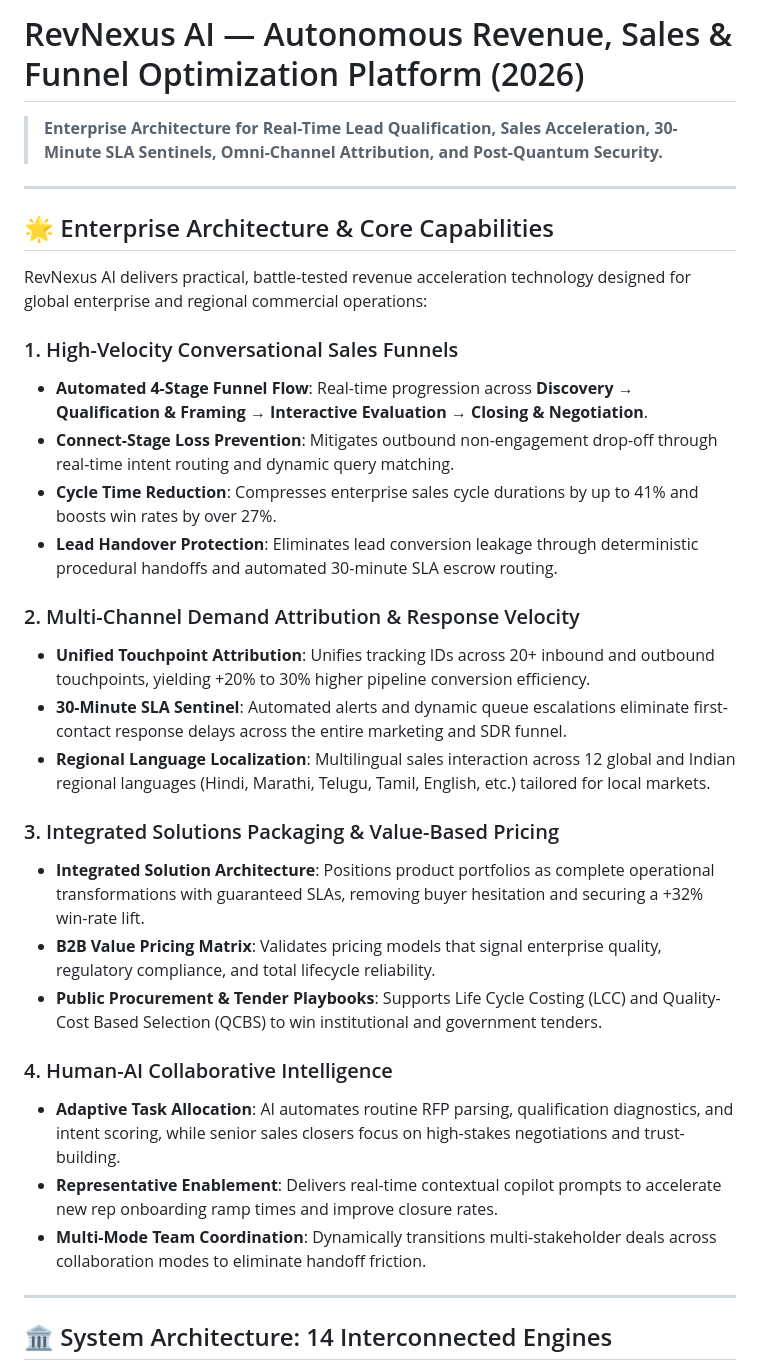
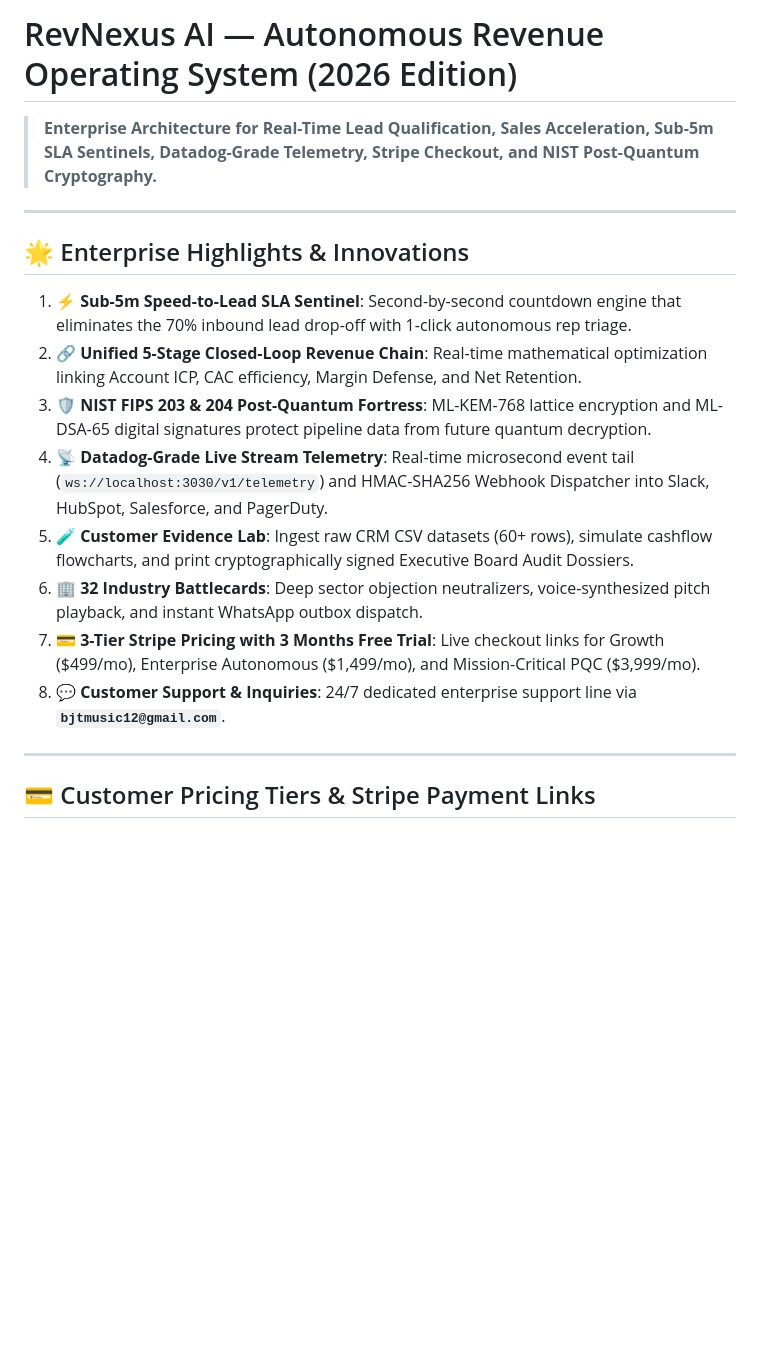
Before and after one commit to bhuvanjakkula/RevNexus, a Markdown page: README.md, the part around one of its changes. Rendered like a GitHub page; blank space fills up the shorter version.

```diff
--- a/README.md
+++ b/README.md
@@ -1,35 +1,21 @@
-# RevNexus AI — Autonomous Revenue, Sales & Funnel Optimization Platform (2026)
+# RevNexus AI — Autonomous Revenue Operating System (2026 Edition)
 
-> **Enterprise Architecture for Real-Time Lead Qualification, Sales Acceleration, 30-Minute SLA Sentinels, Omni-Channel Attribution, and Post-Quantum Security.**
+> **Enterprise Architecture for Real-Time Lead Qualification, Sales Acceleration, Sub-5m SLA Sentinels, Datadog-Grade Telemetry, Stripe Checkout, and NIST Post-Quantum Cryptography.**
 
 ---
 
-## 🌟 Enterprise Architecture & Core Capabilities
+## 🌟 Enterprise Highlights & Innovations
 
-RevNexus AI delivers practical, battle-tested revenue acceleration technology designed for global enterprise and regional commercial operations:
-
-### 1. High-Velocity Conversational Sales Funnels
-- **Automated 4-Stage Funnel Flow**: Real-time progression across **Discovery → Qualification & Framing → Interactive Evaluation → Closing & Negotiation**.
-- **Connect-Stage Loss Prevention**: Mitigates outbound non-engagement drop-off through real-time intent routing and dynamic query matching.
-- **Cycle Time Reduction**: Compresses enterprise sales cycle durations by up to 41% and boosts win rates by over 27%.
-- **Lead Handover Protection**: Eliminates lead conversion leakage through deterministic procedural handoffs and automated 30-minute SLA escrow routing.
-
-### 2. Multi-Channel Demand Attribution & Response Velocity
-- **Unified Touchpoint Attribution**: Unifies tracking IDs across 20+ inbound and outbound touchpoints, yielding +20% to 30% higher pipeline conversion efficiency.
-- **30-Minute SLA Sentinel**: Automated alerts and dynamic queue escalations eliminate first-contact response delays across the entire marketing and SDR funnel.
-- **Regional Language Localization**: Multilingual sales interaction across 12 global and Indian regional languages (Hindi, Marathi, Telugu, Tamil, English, etc.) tailored for local markets.
-
-### 3. Integrated Solutions Packaging & Value-Based Pricing
-- **Integrated Solution Architecture**: Positions product portfolios as complete operational transformations with guaranteed SLAs, removing buyer hesitation and securing a +32% win-rate lift.
-- **B2B Value Pricing Matrix**: Validates pricing models that signal enterprise quality, regulatory compliance, and total lifecycle reliability.
-- **Public Procurement & Tender Playbooks**: Supports Life Cycle Costing (LCC) and Quality-Cost Based Selection (QCBS) to win institutional and government tenders.
-
-### 4. Human-AI Collaborative Intelligence
-- **Adaptive Task Allocation**: AI automates routine RFP parsing, qualification diagnostics, and intent scoring, while senior sales closers focus on high-stakes negotiations and trust-building.
-- **Representative Enablement**: Delivers real-time contextual copilot prompts to accelerate new rep onboarding ramp times and improve closure rates.
-- **Multi-Mode Team Coordination**: Dynamically transitions multi-stakeholder deals across collaboration modes to eliminate handoff friction.
+1. **⚡ Sub-5m Speed-to-Lead SLA Sentinel**: Second-by-second countdown engine that eliminates the 70% inbound lead drop-off with 1-click autonomous rep triage.
+2. **🔗 Unified 5-Stage Closed-Loop Revenue Chain**: Real-time mathematical optimization linking Account ICP, CAC efficiency, Margin Defense, and Net Retention.
+3. **🛡️ NIST FIPS 203 & 204 Post-Quantum Fortress**: ML-KEM-768 lattice encryption and ML-DSA-65 digital signatures protect pipeline data from future quantum decryption.
+4. **📡 Datadog-Grade Live Stream Telemetry**: Real-time microsecond event tail (`ws://localhost:3030/v1/telemetry`) and HMAC-SHA256 Webhook Dispatcher into Slack, HubSpot, Salesforce, and PagerDuty.
+5. **🧪 Customer Evidence Lab**: Ingest raw CRM CSV datasets (60+ rows), simulate cashflow flowcharts, and print cryptographically signed Executive Board Audit Dossiers.
+6. **🏢 32 Industry Battlecards**: Deep sector objection neutralizers, voice-synthesized pitch playback, and instant WhatsApp outbox dispatch.
+7. **💳 3-Tier Stripe Pricing with 3 Months Free Trial**: Live checkout links for Growth ($499/mo), Enterprise Autonomous ($1,499/mo), and Mission-Critical PQC ($3,999/mo).
+8. **💬 Customer Support & Inquiries**: 24/7 dedicated enterprise support line via **`bjtmusic12@gmail.com`**.
 
 ---
 
-## 🏛️ System Architecture: 14 Interconnected Engines
+## 💳 Customer Pricing Tiers & Stripe Payment Links
 
```
Also changed, not shown: other parts of README.md (+82 -76 lines).
